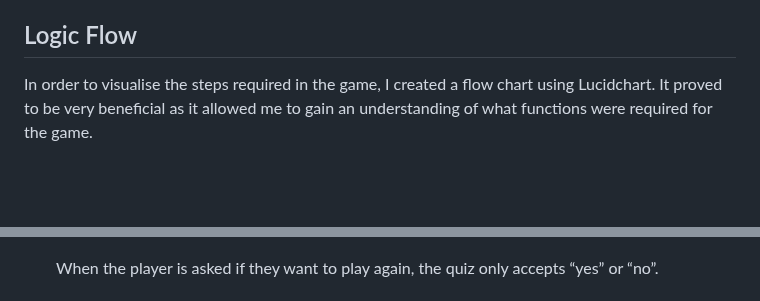
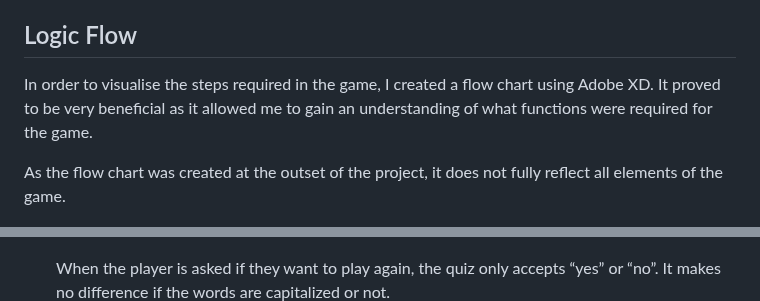
Before and after one commit to StefanieGadow/80s-music-quiz, a Markdown page: README.md, 2 parts joined by grey strips. Rendered like a GitHub page; blank space fills up the shorter version.

Commit message:
Docs: Change name of program used to create flowchart

```diff
--- a/README.md
+++ b/README.md
@@ -28,7 +28,9 @@ As a user, I want to:
 
 ## Logic Flow
 
-In order to visualise the steps required in the game, I created a flow chart using Lucidchart. It proved to be very beneficial as it allowed me to gain an understanding of what functions were required for the game.
+In order to visualise the steps required in the game, I created a flow chart using Adobe XD. It proved to be very beneficial as it allowed me to gain an understanding of what functions were required for the game.
+
+As the flow chart was created at the outset of the project, it does not fully reflect all elements of the game.
 
 ![Flowchart](/readme_images/flowchart.png)
 
@@ -63,7 +65,7 @@ In order to visualise the steps required in the game, I created a flow chart usi
   The player must enter numbers to choose an answer.
   ![Input validation for questions](/readme_images/validate-answer.png)
 
-  When the player is asked if they want to play again, the quiz only accepts “yes” or “no”.
+  When the player is asked if they want to play again, the quiz only accepts “yes” or “no”. It makes no difference if the words are capitalized or not.
   ![Input validation for play again question](/readme_images/invalid-play.png)
 
 ### Future features
```
